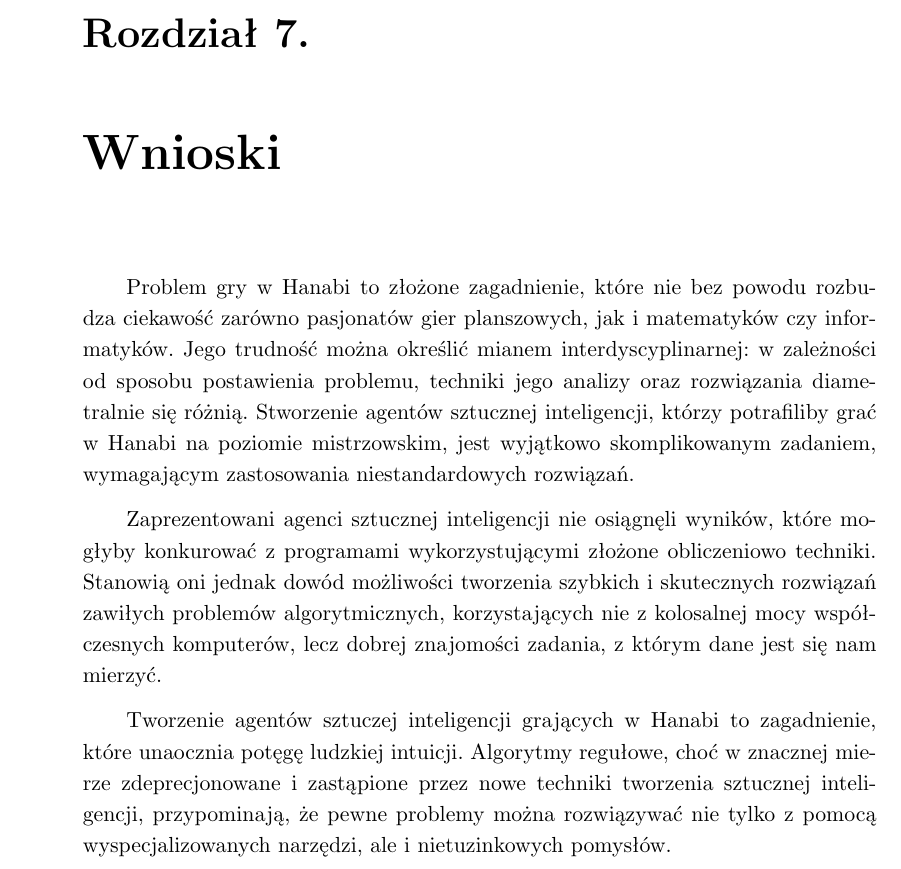
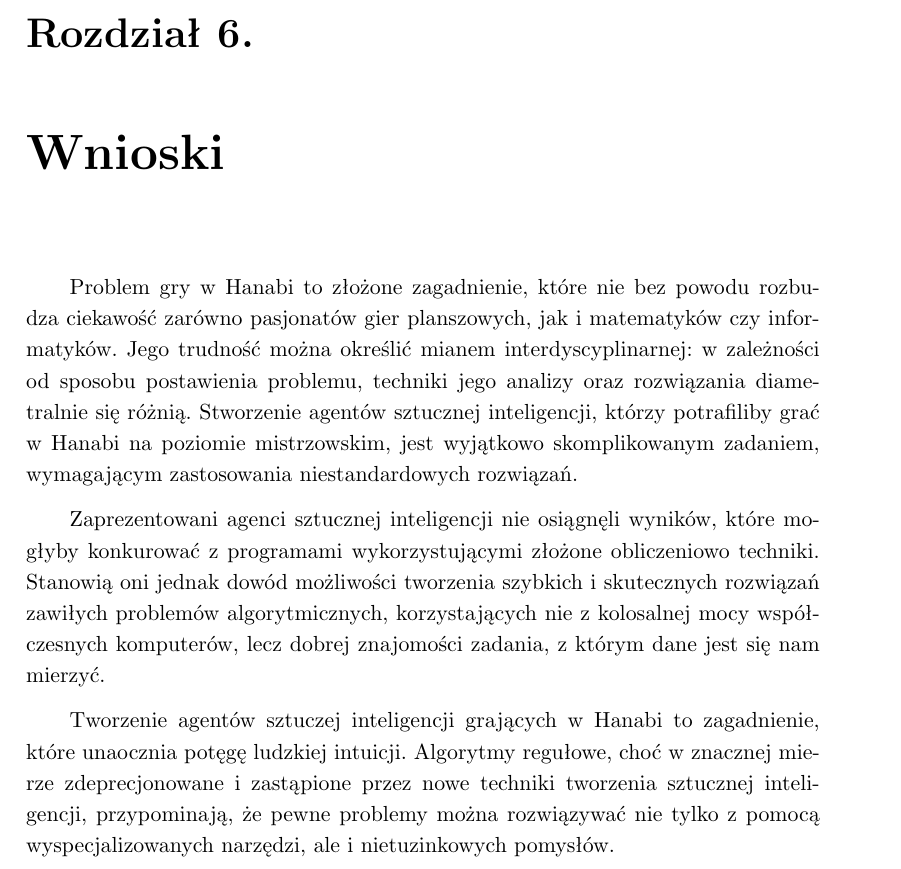
Before and after one commit to vtu-dog/Hanabi-AI-Engineering-Thesis, a LaTeX thesis (thesis/thesis.tex): part of page 45 of 48 before the commit and part of page 44 of 48 after it, cut at the place of the change. Compiled offline with pdfLaTeX.

Commit message:
Switcheroo

```diff
--- a/thesis/thesis.tex
+++ b/thesis/thesis.tex
@@ -777,6 +777,14 @@ Wraz ze~wzrostem liczby graczy, różnice pomiędzy protokołami komunikacji są
 
 Agenci, którzy wykorzystują wysublimowane strategie, są~w~znacznie większym stopniu podatni na~niekorzystne sytuacje, wynikające ze~specyfiki mieszanych rozgrywek. W~potyczkach~XY największą stabilność uzyskują strategie bazowane na~wnioskowaniu, które nie~polegają na~sygnałach od~innych graczy.
 
+\chapter{Wnioski}
+
+Problem gry w~Hanabi to~złożone zagadnienie, które nie~bez powodu rozbudza ciekawość zarówno pasjonatów gier planszowych, jak i~matematyków czy informatyków. Jego trudność można określić mianem interdyscyplinarnej: w~zależności od~sposobu postawienia problemu, techniki jego analizy oraz rozwiązania diametralnie~się różnią. Stworzenie agentów sztucznej inteligencji, którzy potrafiliby grać w~Hanabi na~poziomie mistrzowskim, jest wyjątkowo skomplikowanym zadaniem, wymagającym zastosowania niestandardowych rozwiązań.
+
+Zaprezentowani agenci sztucznej inteligencji nie~osiągnęli wyników, które mogłyby konkurować z~programami wykorzystującymi złożone obliczeniowo techniki. Stanowią oni jednak dowód możliwości tworzenia szybkich i~skutecznych rozwiązań zawiłych problemów algorytmicznych, korzystających nie~z~kolosalnej mocy współczesnych komputerów, lecz~dobrej znajomości zadania, z~którym dane jest~się nam mierzyć.
+
+Tworzenie agentów sztuczej inteligencji grających w~Hanabi to~zagadnienie, które unaocznia potęgę ludzkiej intuicji. Algorytmy regułowe, choć w~znacznej mierze zdeprecjonowane i~zastąpione przez nowe techniki tworzenia sztucznej inteligencji, przypominają, że~pewne problemy można rozwiązywać nie~tylko z~pomocą wyspecjalizowanych narzędzi, ale i~nietuzinkowych pomysłów.
+
 \chapter{Dalsze badania}
 
 Choć agenci Reinforced2 oraz Reinforced4 osiągają zadowalające wyniki, mogą one zostać usprawnione poprzez rozszerzenie lub modyfikację uproszczonych stanów gry. Trudność tego zadania jest bezpośrednio powiązana z~problemem wykładniczego przyrostu długości procesu nauki, który postępuje wraz z~dodawaniem kolejnych składowych obiektów stanów.
@@ -784,14 +792,6 @@ Choć agenci Reinforced2 oraz Reinforced4 osiągają zadowalające wyniki, mogą
 W~pracy nie~zbadano możliwości stworzenia agenta, który dostosowywałby swój sposób postępowania w~zależności od~akcji, których dokonywaliby inni uczestnicy rozgrywki. Algorytm, który potrafiłby dynamicznie dostosowywać swoją strategię, mógłby osiągać bardzo wysokie wyniki zarówno w~potyczkach XY, jak i~grach, w~których uczestniczy człowiek.
 
 Protokół komunikacji agenta Trustful został oparty o~nasze własne spostrzeżenia, zdobyte podczas obserwacji rozgrywek ludzkich graczy. Nie wykluczamy istnienia bardziej zaawansowanych strategii (przykładowo: opartych o~obserwacje zachowań profesjonalnych graczy Hanabi), które pozwoliłyby na~uzyskanie wyższych wyników.
-
-\chapter{Wnioski}
-
-Problem gry w~Hanabi to~złożone zagadnienie, które nie~bez powodu rozbudza ciekawość zarówno pasjonatów gier planszowych, jak i~matematyków czy informatyków. Jego trudność można określić mianem interdyscyplinarnej: w~zależności od~sposobu postawienia problemu, techniki jego analizy oraz rozwiązania diametralnie~się różnią. Stworzenie agentów sztucznej inteligencji, którzy potrafiliby grać w~Hanabi na~poziomie mistrzowskim, jest wyjątkowo skomplikowanym zadaniem, wymagającym zastosowania niestandardowych rozwiązań.
-
-Zaprezentowani agenci sztucznej inteligencji nie~osiągnęli wyników, które mogłyby konkurować z~programami wykorzystującymi złożone obliczeniowo techniki. Stanowią oni jednak dowód możliwości tworzenia szybkich i~skutecznych rozwiązań zawiłych problemów algorytmicznych, korzystających nie~z~kolosalnej mocy współczesnych komputerów, lecz~dobrej znajomości zadania, z~którym dane jest~się nam mierzyć.
-
-Tworzenie agentów sztuczej inteligencji grających w~Hanabi to~zagadnienie, które unaocznia potęgę ludzkiej intuicji. Algorytmy regułowe, choć w~znacznej mierze zdeprecjonowane i~zastąpione przez nowe techniki tworzenia sztucznej inteligencji, przypominają, że~pewne problemy można rozwiązywać nie~tylko z~pomocą wyspecjalizowanych narzędzi, ale i~nietuzinkowych pomysłów.
 
 \appendix
 \chapter{Korzystanie z projektu}
```
Also changed, not shown: thesis/thesis.pdf.
